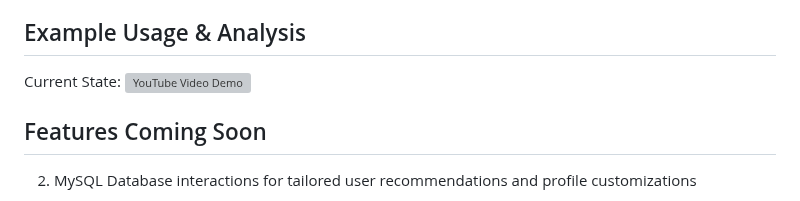
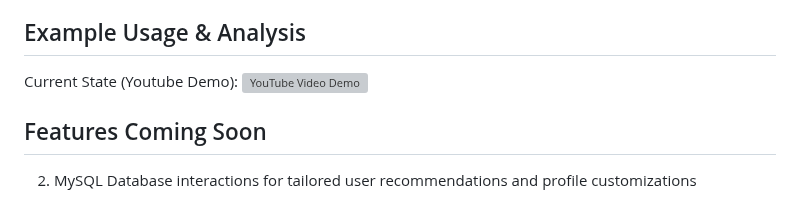
Before and after one commit to Stanley-Wang910/trading-fours, a Markdown page: README.md, the part around the change. Rendered like a GitHub page; grey boxes are pictures that could not be loaded.

```diff
--- a/README.md
+++ b/README.md
@@ -6,7 +6,7 @@ This project is a robust Spotify Recommendation Engine that takes a playlist or
 
 ## Example Usage & Analysis
 
-Current State:
+Current State (Youtube Demo):
 [![YouTube Video Demo](https://github.com/Stanley-Wang910/spotify-rec-engine/assets/117041405/a191224c-74cd-4b98-8c10-4aeb97cc2c6b)](https://www.youtube.com/watch?v=6QKZkT4vFRQ)
 
 
```
